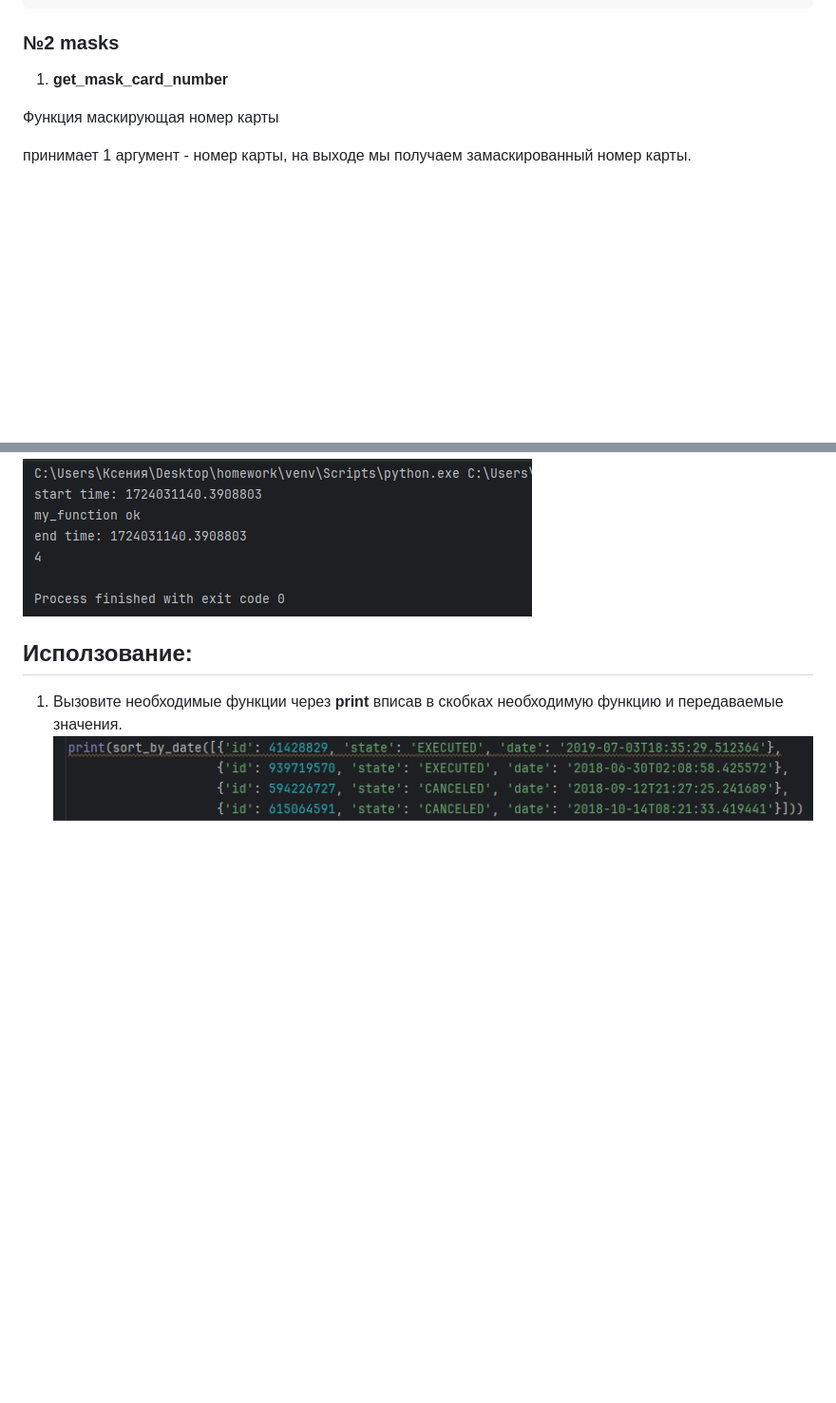
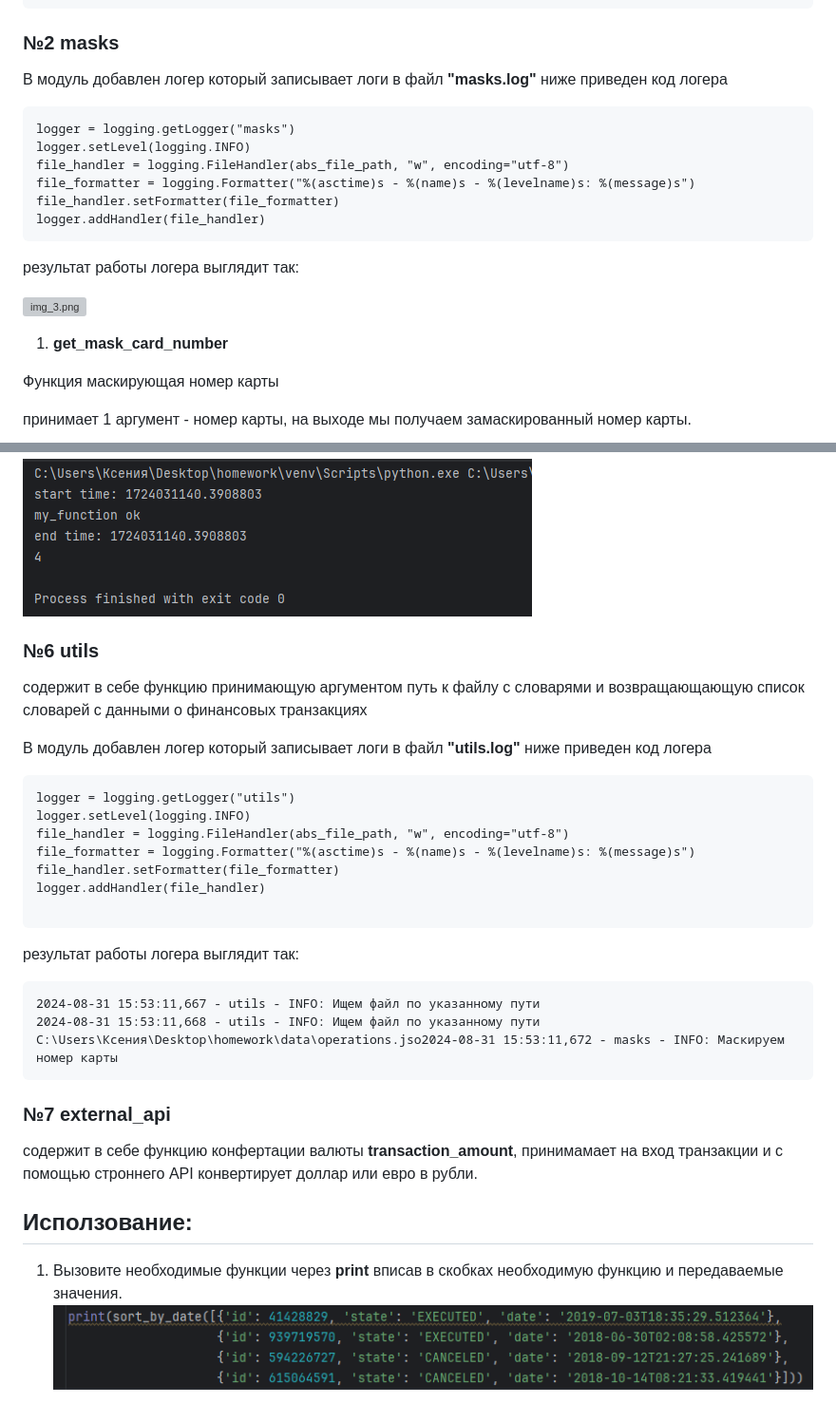
Before and after one commit to IKseniaShcherbakovaI/pycharm, a Markdown page: README.md, 2 parts joined by grey strips. Shown at 95% size. Rendered like a GitHub page; blank space fills up the shorter version; grey boxes are pictures that could not be loaded.

Commit message:
add utils.py  fix

````diff
--- a/README.md
+++ b/README.md
@@ -78,6 +78,21 @@ for card_number in card_number_generator(1, 5):
 0000 0000 0000 0005
 ```
 ### №2 masks
+
+В модуль добавлен логер который записывает логи в файл **"masks.log"**
+ниже приведен код логера
+```
+logger = logging.getLogger("masks")
+logger.setLevel(logging.INFO)
+file_handler = logging.FileHandler(abs_file_path, "w", encoding="utf-8")
+file_formatter = logging.Formatter("%(asctime)s - %(name)s - %(levelname)s: %(message)s")
+file_handler.setFormatter(file_formatter)
+logger.addHandler(file_handler)
+```
+результат работы логера выглядит так:
+
+![img_3.png](img_3.png)
+
 
 1) **get_mask_card_number**
 
@@ -222,6 +237,34 @@ result: 4
 ![img_1.png](img_1.png)
 
 
+### №6 utils
+
+содержит в себе функцию принимающую аргументом путь к файлу с словарями и  возвращающающую список словарей с
+данными о финансовых транзакциях
+
+В модуль добавлен логер который записывает логи в файл **"utils.log"**
+ниже приведен код логера
+```
+logger = logging.getLogger("utils")
+logger.setLevel(logging.INFO)
+file_handler = logging.FileHandler(abs_file_path, "w", encoding="utf-8")
+file_formatter = logging.Formatter("%(asctime)s - %(name)s - %(levelname)s: %(message)s")
+file_handler.setFormatter(file_formatter)
+logger.addHandler(file_handler)
+
+```
+результат работы логера выглядит так:
+
+```
+2024-08-31 15:53:11,667 - utils - INFO: Ищем файл по указанному пути
+2024-08-31 15:53:11,668 - utils - INFO: Ищем файл по указанному пути C:\Users\Ксения\Desktop\homework\data\operations.jso2024-08-31 15:53:11,672 - masks - INFO: Маскируем номер карты
+```
+
+### №7 external_api
+
+содержит в себе функцию конфертации валюты **transaction_amount**, принимамает на вход транзакции и с помощью строннего API
+конвертирует доллар или евро в рубли.
+
 
 ## Исползование:
 1. Вызовите необходимые функции через **print** вписав в скобках необходимую функцию и передаваемые значения.
````
